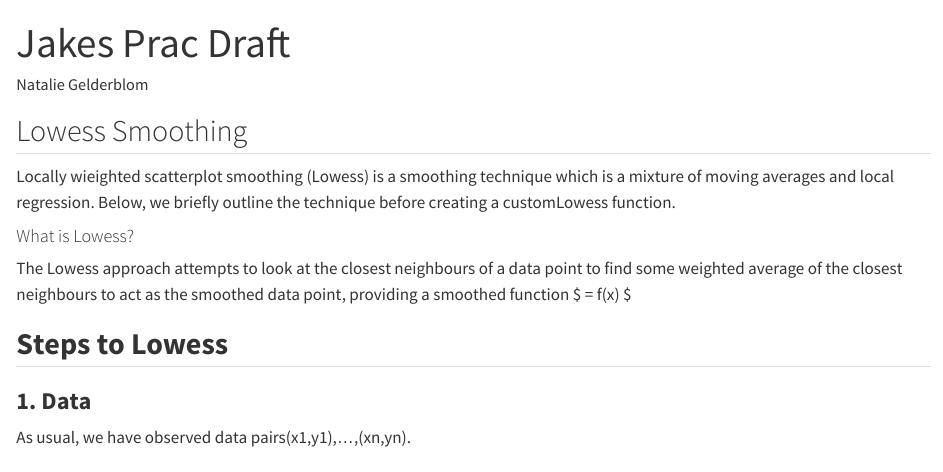
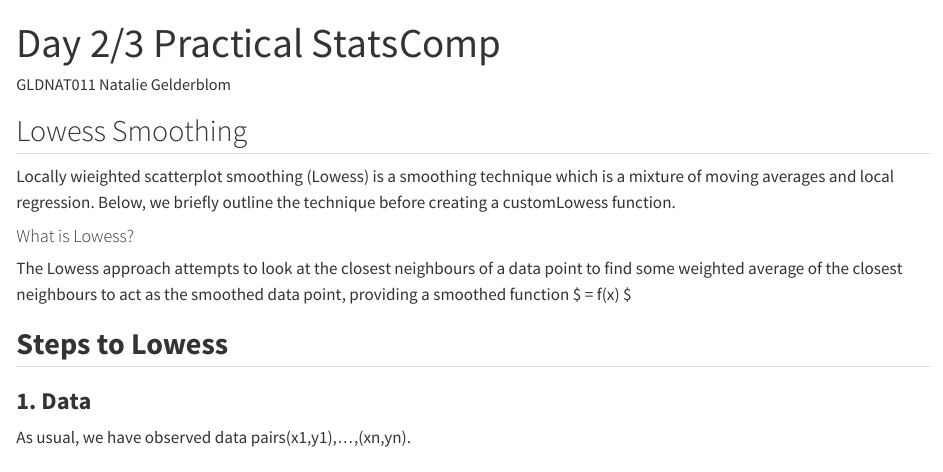
Before and after one commit to NatBlom/GLDNAT011-Natalie-Gelderblom-Prac1-StatsComp, a Quarto document (jakes prac draft.qmd): the page in a window 1100 px wide, from its top. Rendered offline with R 4.5, knitr and Pandoc in place of Quarto, with nearby package versions; some code elsewhere in the file could not run offline; long lines of code are wrapped.

Commit message:
Updated the names for Jakes prac to day2/3 prac

```diff
--- a/jakes prac draft.qmd
+++ b/jakes prac draft.qmd
@@ -1,6 +1,6 @@
 ---
-title: "Jakes Prac Draft"
-author: "Natalie Gelderblom"
+title: "Day 2/3 Practical StatsComp"
+author: "GLDNAT011 Natalie Gelderblom"
 format: html
 ---
 
```
